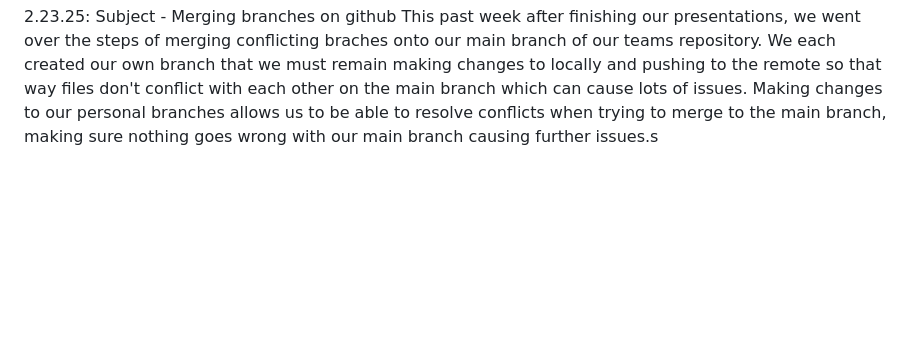
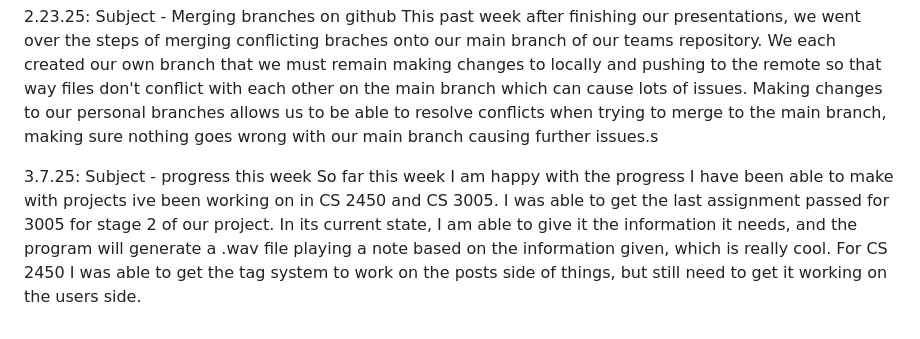
Before and after one commit to kylersousley/CS2450, a Markdown page: journal.md, the part around the change. Drawn GitHub-style; blank space fills up the shorter version.

Commit message:
added journal entry 3.7.25

```diff
--- a/journal.md
+++ b/journal.md
@@ -18,3 +18,6 @@
 
 2.23.25: Subject - Merging branches on github
     This past week after finishing our presentations, we went over the steps of merging conflicting braches onto our main branch of our teams repository. We each created our own branch that we must remain making changes to locally and pushing to the remote so that way files don't conflict with each other on the main branch which can cause lots of issues. Making changes to our personal branches allows us to be able to resolve conflicts when trying to merge to the main branch, making sure nothing goes wrong with our main branch causing further issues.s
+
+3.7.25: Subject - progress this week
+    So far this week I am happy with the progress I have been able to make with projects ive been working on in CS 2450 and CS 3005. I was able to get the last assignment passed for 3005 for stage 2 of our project. In its current state, I am able to give it the information it needs, and the program will generate a .wav file playing a note based on the information given, which is really cool. For CS 2450 I was able to get the tag system to work on the posts side of things, but still need to get it working on the users side.
```
